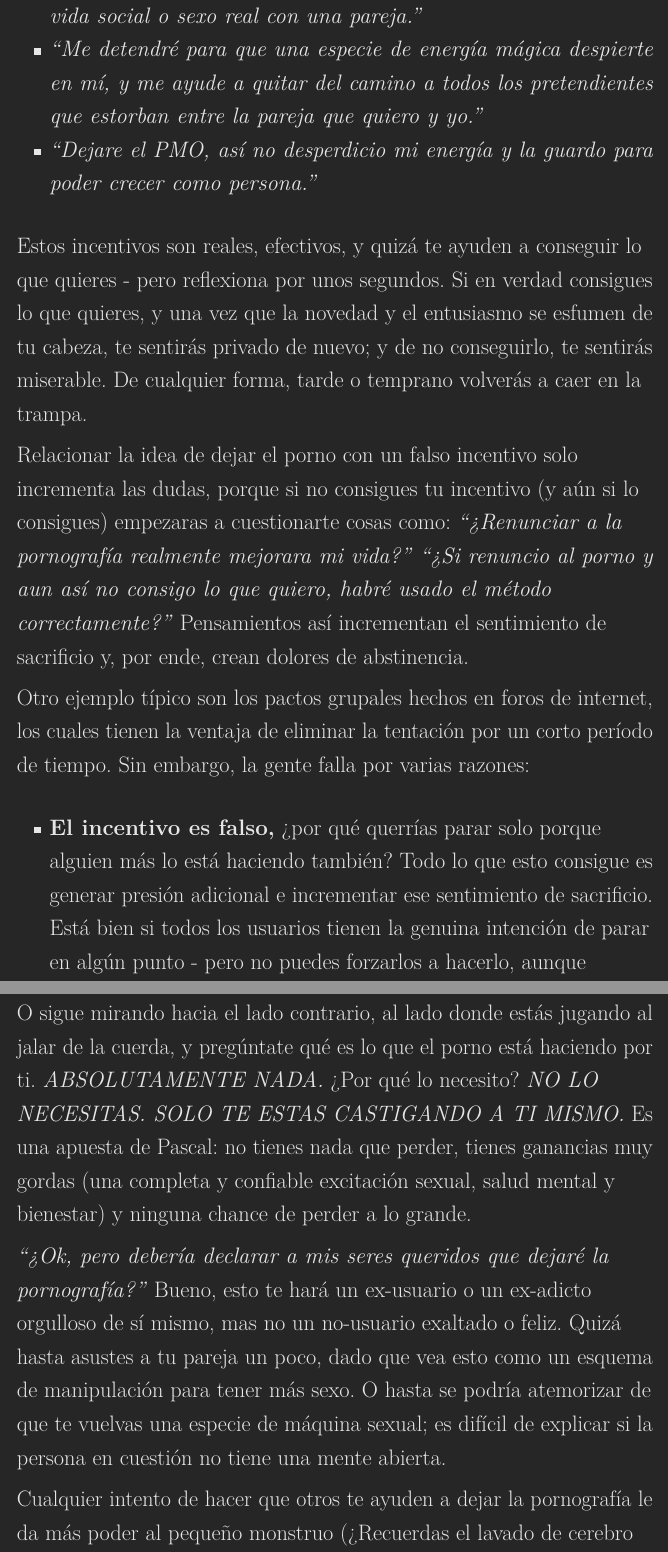
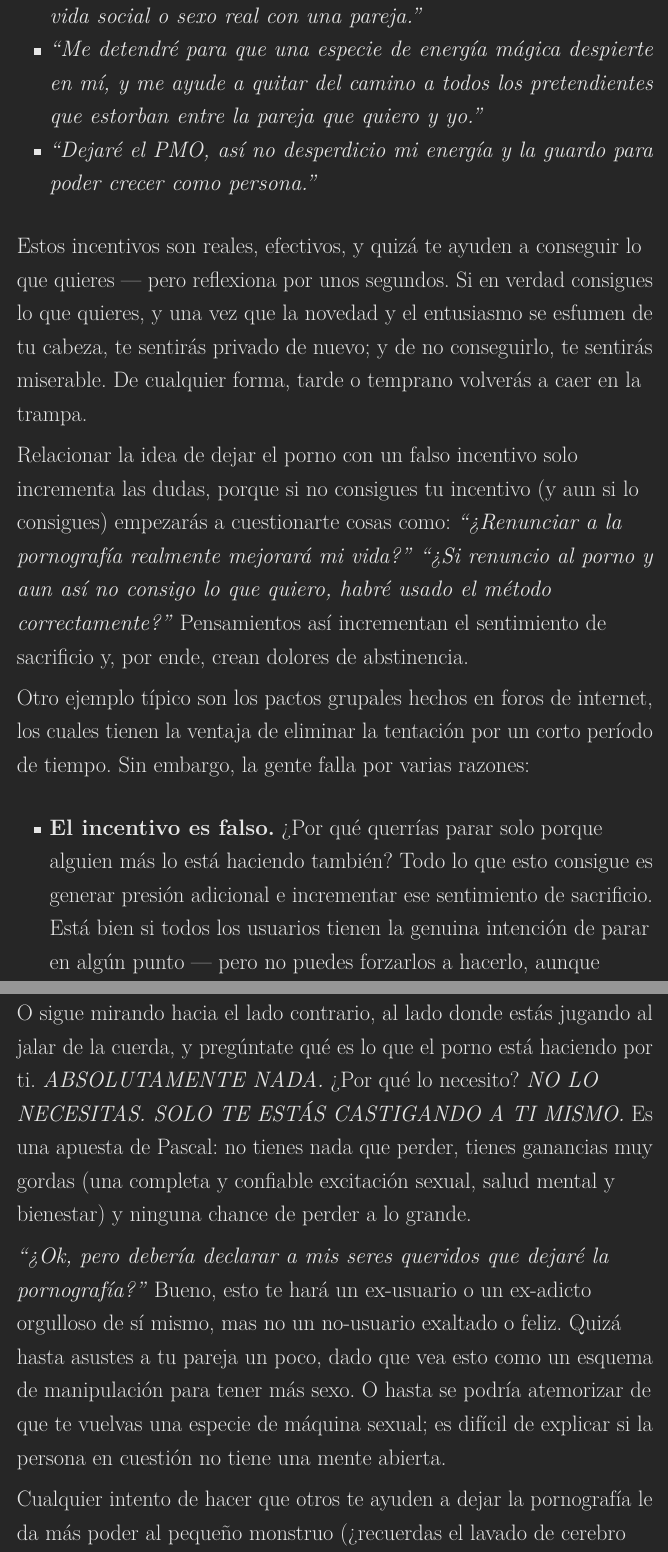
Before and after one commit to easypeasyespanol/easypeasyespanol.github.io, a LaTeX book (easypeasyespanol.tex): two parts of pages 148 and 150 of 248, joined at a grey line, cut so that both start at the same text. Compiled offline with pdfLaTeX.

Commit message:
Deploying to gh-pages from @ easypeasyespanol/easypeasyespanol.github.io@e4fee80355566f3e0459ad5c33a6a49124f79d2a 🚀

```diff
--- a/easypeasyespanol.tex
+++ b/easypeasyespanol.tex
@@ -1516,21 +1516,21 @@ Hay otros ejemplos:
 \item
   \emph{``Me detendré para que una especie de energía mágica despierte en mí, y me ayude a quitar del camino a todos los pretendientes que estorban entre la pareja que quiero y yo.''}
 \item
-  \emph{``Dejare el PMO, así no desperdicio mi energía y la guardo para poder crecer como persona.''}
-\end{itemize}
-
-Estos incentivos son reales, efectivos, y quizá te ayuden a conseguir lo que quieres - pero reflexiona por unos segundos. Si en verdad consigues lo que quieres, y una vez que la novedad y el entusiasmo se esfumen de tu cabeza, te sentirás privado de nuevo; y de no conseguirlo, te sentirás miserable. De cualquier forma, tarde o temprano volverás a caer en la trampa.
-
-Relacionar la idea de dejar el porno con un falso incentivo solo incrementa las dudas, porque si no consigues tu incentivo (y aún si lo consigues) empezaras a cuestionarte cosas como: \emph{``¿Renunciar a la pornografía realmente mejorara mi vida?''} \emph{``¿Si renuncio al porno y aun así no consigo lo que quiero, habré usado el método correctamente?''} Pensamientos así incrementan el sentimiento de sacrificio y, por ende, crean dolores de abstinencia.
+  \emph{``Dejaré el PMO, así no desperdicio mi energía y la guardo para poder crecer como persona.''}
+\end{itemize}
+
+Estos incentivos son reales, efectivos, y quizá te ayuden a conseguir lo que quieres --- pero reflexiona por unos segundos. Si en verdad consigues lo que quieres, y una vez que la novedad y el entusiasmo se esfumen de tu cabeza, te sentirás privado de nuevo; y de no conseguirlo, te sentirás miserable. De cualquier forma, tarde o temprano volverás a caer en la trampa.
+
+Relacionar la idea de dejar el porno con un falso incentivo solo incrementa las dudas, porque si no consigues tu incentivo (y aun si lo consigues) empezarás a cuestionarte cosas como: \emph{``¿Renunciar a la pornografía realmente mejorará mi vida?''} \emph{``¿Si renuncio al porno y aun así no consigo lo que quiero, habré usado el método correctamente?''} Pensamientos así incrementan el sentimiento de sacrificio y, por ende, crean dolores de abstinencia.
 
 Otro ejemplo típico son los pactos grupales hechos en foros de internet, los cuales tienen la ventaja de eliminar la tentación por un corto período de tiempo. Sin embargo, la gente falla por varias razones:
 
 \begin{itemize}
 \tightlist
 \item
-  \textbf{El incentivo es falso,} ¿por qué querrías parar solo porque alguien más lo está haciendo también? Todo lo que esto consigue es generar presión adicional e incrementar ese sentimiento de sacrificio. Está bien si todos los usuarios tienen la genuina intención de parar en algún punto - pero no puedes forzarlos a hacerlo, aunque secretamente desean hacerlo. Hasta que estén listos para parar, un pacto solo creará presión adicional, lo cual también incrementa el deseo de `echar una miradita'. Esto los hace ver porno en secreto, haciendo que crezca el sentimiento de dependencia a su vez.
-\item
-  \textbf{Depender de otros} mientras se está usando el método de la voluntad propia \textbf{produce una sensación de estar cumpliendo una penitencia}, donde todos esperan que el impulso por ceder desaparezca. Si uno cede, hay un sentimiento de derrota para todos. Y cuando todos usan el método de la voluntad, al menos un integrante está destinado a fallar, dando a los demás participantes la excusa que estaban esperando. ``No es su culpa, ellos habrían resistido de no haber sido por `Fred', quien cedió y los decepcionó a todos.'' Aunque para ese entonces, es algo seguro que todos los integrantes ya habrán hecho trampa al menos una vez\ldots{}
+  \textbf{El incentivo es falso.} ¿Por qué querrías parar solo porque alguien más lo está haciendo también? Todo lo que esto consigue es generar presión adicional e incrementar ese sentimiento de sacrificio. Está bien si todos los usuarios tienen la genuina intención de parar en algún punto --- pero no puedes forzarlos a hacerlo, aunque secretamente desean hacerlo. Hasta que estén listos para parar, un pacto solo creará presión adicional, lo cual también incrementa el deseo de `echar una miradita'. Esto los hace ver porno en secreto, haciendo que crezca el sentimiento de dependencia a su vez.
+\item
+  \textbf{Depender de otros.} Mientras se está usando el método de la voluntad propia, \textbf{produce una sensación de estar cumpliendo una penitencia}, donde todos esperan que el impulso por ceder desaparezca. Si uno cede, hay un sentimiento de derrota para todos. Y cuando todos usan el método de la voluntad, al menos un integrante está destinado a fallar, dando a los demás participantes la excusa que estaban esperando. ``No es su culpa, ellos habrían resistido de no haber sido por `Fred', quien cedió y los decepcionó a todos.'' Aunque para ese entonces, es algo seguro que todos los integrantes ya habrán hecho trampa al menos una vez\ldots{}
 \item
   \textbf{Compartir el crédito es lo opuesto a la independencia.} Hay una maravillosa sensación de logro en dejar de consumir porno y es más fuerte cuando se hace por tu cuenta, con los halagos de tus amigos y tus compas de internet siendo un tremendo `estímulo' los primeros días. Sin embargo, cuando todos lo están haciendo al mismo tiempo, el crédito tiene que ser compartido y este `estímulo' es consecuentemente reducido.
 \item
@@ -1543,11 +1543,11 @@ En vez de eso, concéntrate y trata de ver el otro lado:
 
 \emph{``¿Qué es lo que estoy consiguiendo al masturbarme? ¿Por qué necesito ver porno?''}
 
-O sigue mirando hacia el lado contrario, al lado donde estás jugando al jalar de la cuerda, y pregúntate qué es lo que el porno está haciendo por ti. \emph{ABSOLUTAMENTE NADA.} ¿Por qué lo necesito? \emph{NO LO NECESITAS. SOLO TE ESTAS CASTIGANDO A TI MISMO.} Es una apuesta de Pascal: no tienes nada que perder, tienes ganancias muy gordas (una completa y confiable excitación sexual, salud mental y bienestar) y ninguna chance de perder a lo grande.
+O sigue mirando hacia el lado contrario, al lado donde estás jugando al jalar de la cuerda, y pregúntate qué es lo que el porno está haciendo por ti. \emph{ABSOLUTAMENTE NADA.} ¿Por qué lo necesito? \emph{NO LO NECESITAS. SOLO TE ESTÁS CASTIGANDO A TI MISMO.} Es una apuesta de Pascal: no tienes nada que perder, tienes ganancias muy gordas (una completa y confiable excitación sexual, salud mental y bienestar) y ninguna chance de perder a lo grande.
 
 \emph{``¿Ok, pero debería declarar a mis seres queridos que dejaré la pornografía?''} Bueno, esto te hará un ex-usuario o un ex-adicto orgulloso de sí mismo, mas no un no-usuario exaltado o feliz. Quizá hasta asustes a tu pareja un poco, dado que vea esto como un esquema de manipulación para tener más sexo. O hasta se podría atemorizar de que te vuelvas una especie de máquina sexual; es difícil de explicar si la persona en cuestión no tiene una mente abierta.
 
-Cualquier intento de hacer que otros te ayuden a dejar la pornografía le da más poder al pequeño monstruo (¿Recuerdas el lavado de cerebro social?). Aunque, por otro lado, empujándolo de tu mente e ignorándolo por completo solo tendrá ese efecto de no pensarlo. (Si te digo que no pienses en un caballo blanco, ¿podrás hacerlo?). Mejor se consciente, tan pronto notes esos pensamientos, esos indicios (como tener casa sola o ver un comercial muy sexy) o esas ideas ausentes en tu cabeza, piensa entonces \emph{``Genial, ya no soy un esclavo de la pornografía. ¡Soy libre y estoy feliz de saber la diferencia entre el porno y el sexo real!''} Hacer esto les quita oxígeno a estos pensamientos y detiene esas ardientes ganas de ceder al impulso. En este aspecto, practicar meditación `Mindfulness' también puede ser de mucha ayuda en la despersonalización de estos pensamientos\ldots{}
+Cualquier intento de hacer que otros te ayuden a dejar la pornografía le da más poder al pequeño monstruo (¿recuerdas el lavado de cerebro social?). Aunque, por otro lado, empujándolo de tu mente e ignorándolo por completo solo tendrá ese efecto de no pensarlo (si te digo que no pienses en un caballo blanco, ¿podrás hacerlo?). Mejor sé consciente, tan pronto notes esos pensamientos, esos indicios (como tener casa sola o ver un comercial muy sexy) o esas ideas ausentes en tu cabeza, piensa entonces \emph{``Genial, ya no soy un esclavo de la pornografía. ¡Soy libre y estoy feliz de saber la diferencia entre el porno y el sexo real!''} Hacer esto les quita oxígeno a estos pensamientos y detiene esas ardientes ganas de ceder al impulso. En este aspecto, practicar meditación `Mindfulness' también puede ser de mucha ayuda en la despersonalización de estos pensamientos\ldots{}
 
 \hypertarget{la-manera-facil-de-parar}{%
 \chapter{La manera fácil de parar}\label{la-manera-facil-de-parar}}
```
Also changed, not shown: easypeasyespanol.pdf, easypeasyespanol.tex (2 more changed lines), 3 other files.
